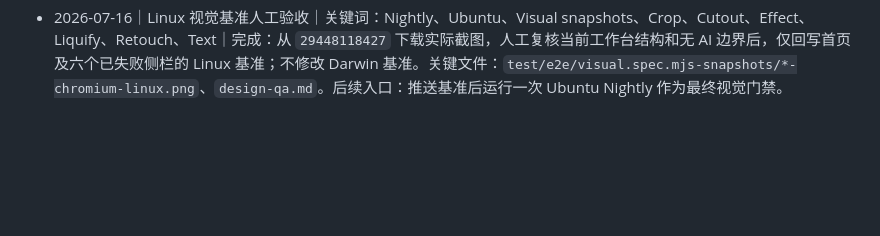
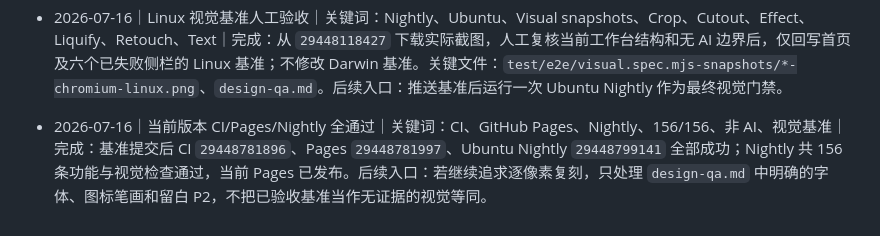
Before and after one commit to TonyWT/photo-studio, a Markdown page: Codex/工作索引.md, the part around the change. Rendered like a GitHub page; blank space fills up the shorter version.

```diff
--- a/Codex/工作索引.md
+++ b/Codex/工作索引.md
@@ -213,3 +213,5 @@
 - 2026-07-16｜Nightly 基准与英文工作流收敛｜关键词：Nightly、Visual baseline、Effect、Cutout、Retouch、CI、GitHub Pages｜完成：Nightly `29446952918` 产物确认六个侧栏失败均为旧 Linux 快照；首次 CI 的缩放断言初始化竞态改为等待编辑器控制器就绪，CI `29447551224`、Pages `29447551066` 成功。Effect 分类卡和两处展开控件去除剩余可见中文，保留原创本地配方与无 AI 边界。关键文件：`src/js/studio/editor-shell.mjs`、`test/e2e/smoke.spec.mjs`、`docs/pixlr-express-side-panel-checklist.md`、`design-qa.md`。后续入口：推送后触发单次 Linux Nightly，人工审图并仅回写该 runner 的视觉基准。
 
 - 2026-07-16｜Linux 视觉基准人工验收｜关键词：Nightly、Ubuntu、Visual snapshots、Crop、Cutout、Effect、Liquify、Retouch、Text｜完成：从 `29448118427` 下载实际截图，人工复核当前工作台结构和无 AI 边界后，仅回写首页及六个已失败侧栏的 Linux 基准；不修改 Darwin 基准。关键文件：`test/e2e/visual.spec.mjs-snapshots/*-chromium-linux.png`、`design-qa.md`。后续入口：推送基准后运行一次 Ubuntu Nightly 作为最终视觉门禁。
+
+- 2026-07-16｜当前版本 CI/Pages/Nightly 全通过｜关键词：CI、GitHub Pages、Nightly、156/156、非 AI、视觉基准｜完成：基准提交后 CI `29448781896`、Pages `29448781997`、Ubuntu Nightly `29448799141` 全部成功；Nightly 共 156 条功能与视觉检查通过，当前 Pages 已发布。后续入口：若继续追求逐像素复刻，只处理 `design-qa.md` 中明确的字体、图标笔画和留白 P2，不把已验收基准当作无证据的视觉等同。
```
Also changed, not shown: design-qa.md (+2 -0 lines).
